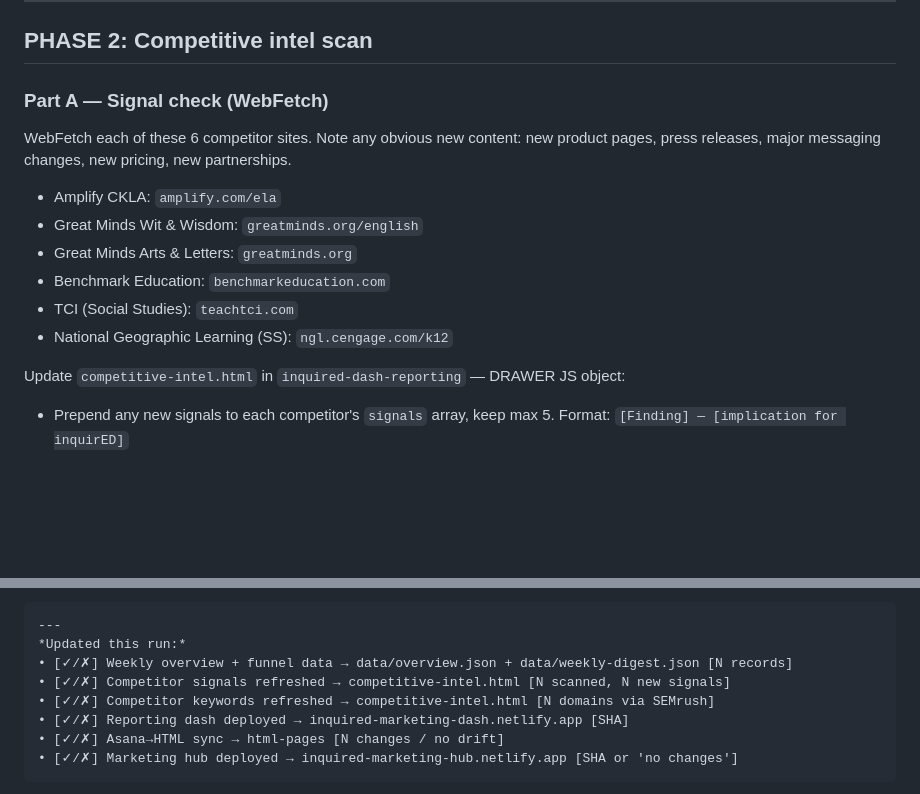
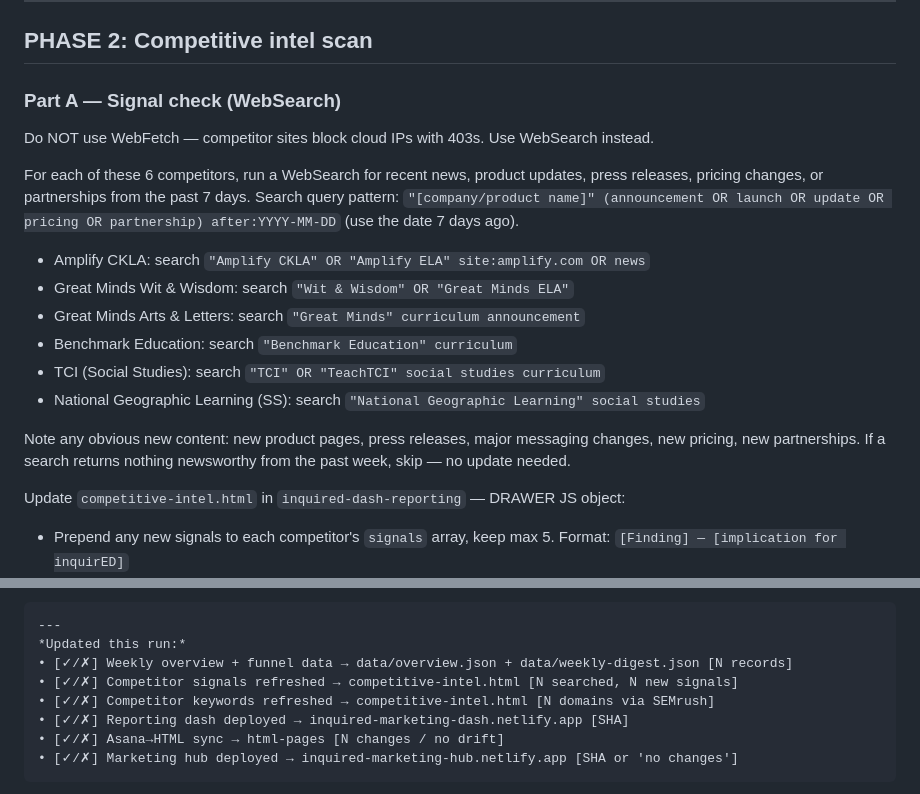
Before and after one commit to kschoppen/inquired-dash-reporting, a Markdown page: DASH_ROUTINE.md, 2 parts joined by grey strips. GitHub-like rendering; blank space fills up the shorter version.

Commit message:
fix: use WebSearch instead of WebFetch for competitor signal check
Cloud IPs are blocked (403) by all 6 competitor sites. Switching to
WebSearch avoids direct scraping while still surfacing recent news and
product updates.

Co-Authored-By: Claude Sonnet 4.6 <noreply@anthropic.com>

```diff
--- a/DASH_ROUTINE.md
+++ b/DASH_ROUTINE.md
@@ -37,16 +37,20 @@ Preserve all other JSON fields — do not delete or restructure.
 
 ## PHASE 2: Competitive intel scan
 
-### Part A — Signal check (WebFetch)
+### Part A — Signal check (WebSearch)
 
-WebFetch each of these 6 competitor sites. Note any obvious new content: new product pages, press releases, major messaging changes, new pricing, new partnerships.
+Do NOT use WebFetch — competitor sites block cloud IPs with 403s. Use WebSearch instead.
 
-- Amplify CKLA: `amplify.com/ela`
-- Great Minds Wit & Wisdom: `greatminds.org/english`
-- Great Minds Arts & Letters: `greatminds.org`
-- Benchmark Education: `benchmarkeducation.com`
-- TCI (Social Studies): `teachtci.com`
-- National Geographic Learning (SS): `ngl.cengage.com/k12`
+For each of these 6 competitors, run a WebSearch for recent news, product updates, press releases, pricing changes, or partnerships from the past 7 days. Search query pattern: `"[company/product name]" (announcement OR launch OR update OR pricing OR partnership) after:YYYY-MM-DD` (use the date 7 days ago).
+
+- Amplify CKLA: search `"Amplify CKLA" OR "Amplify ELA" site:amplify.com OR news`
+- Great Minds Wit & Wisdom: search `"Wit & Wisdom" OR "Great Minds ELA"`
+- Great Minds Arts & Letters: search `"Great Minds" curriculum announcement`
+- Benchmark Education: search `"Benchmark Education" curriculum`
+- TCI (Social Studies): search `"TCI" OR "TeachTCI" social studies curriculum`
+- National Geographic Learning (SS): search `"National Geographic Learning" social studies`
+
+Note any obvious new content: new product pages, press releases, major messaging changes, new pricing, new partnerships. If a search returns nothing newsworthy from the past week, skip — no update needed.
 
 Update `competitive-intel.html` in `inquired-dash-reporting` — DRAWER JS object:
 - Prepend any new signals to each competitor's `signals` array, keep max 5. Format: `[Finding] — [implication for inquirED]`
@@ -155,7 +159,7 @@ Message format (Slack mrkdwn), two parts:
 ---
 *Updated this run:*
 • [✓/✗] Weekly overview + funnel data → data/overview.json + data/weekly-digest.json [N records]
-• [✓/✗] Competitor signals refreshed → competitive-intel.html [N scanned, N new signals]
+• [✓/✗] Competitor signals refreshed → competitive-intel.html [N searched, N new signals]
 • [✓/✗] Competitor keywords refreshed → competitive-intel.html [N domains via SEMrush]
 • [✓/✗] Reporting dash deployed → inquired-marketing-dash.netlify.app [SHA]
 • [✓/✗] Asana→HTML sync → html-pages [N changes / no drift]
```
